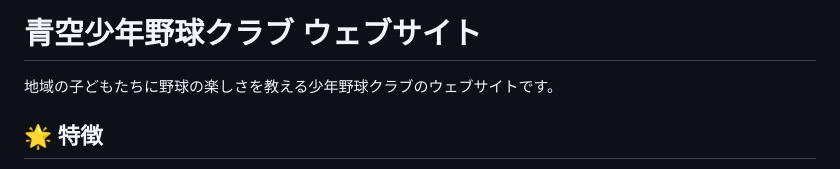
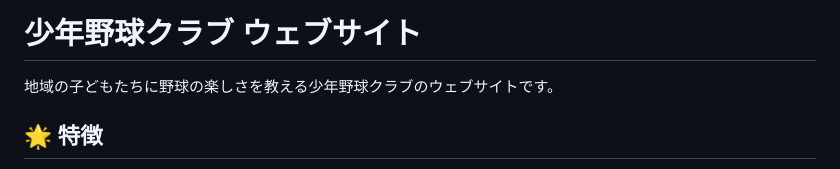
Before and after one commit to syuttyoseibi/youth-baseball-club, a Markdown page: README.md, the part around the change. Drawn GitHub-style.

Commit message:
初回修正

```diff
--- a/README.md
+++ b/README.md
@@ -1,4 +1,4 @@
-# 青空少年野球クラブ ウェブサイト
+# 少年野球クラブ ウェブサイト
 
 地域の子どもたちに野球の楽しさを教える少年野球クラブのウェブサイトです。
 
```
